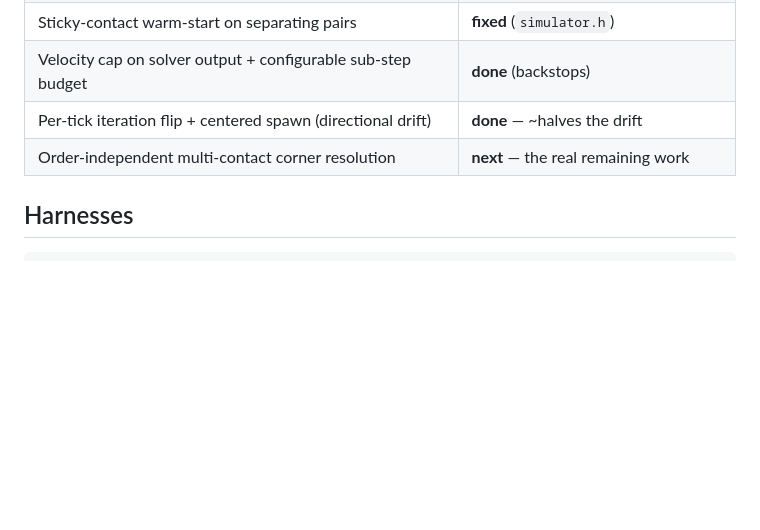
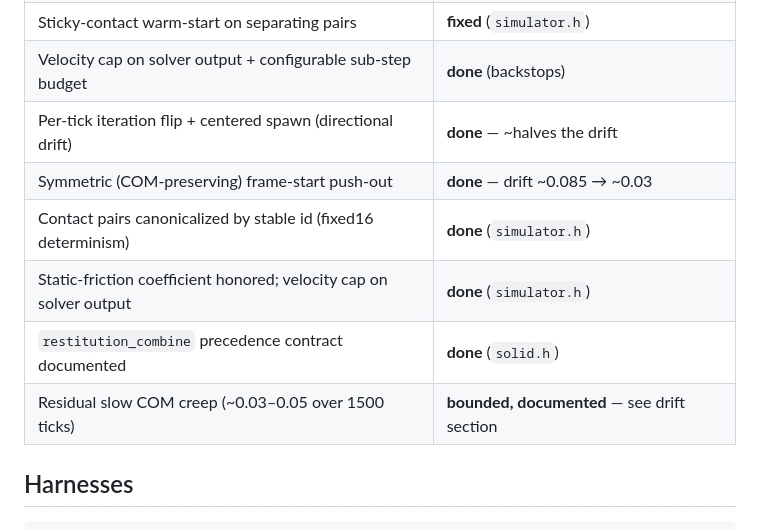
Before and after one commit to alanfischer/hop, a Markdown page: docs/settling_plan.md, the part around one of its changes. GitHub-like rendering; blank space fills up the shorter version.

```diff
--- a/docs/settling_plan.md
+++ b/docs/settling_plan.md
@@ -16,7 +17,11 @@ premise (see "Course correction" below).
 | Sticky-contact warm-start on separating pairs | **fixed** (`simulator.h`) |
 | Velocity cap on solver output + configurable sub-step budget | **done** (backstops) |
 | Per-tick iteration flip + centered spawn (directional drift) | **done** — ~halves the drift |
-| Order-independent multi-contact corner resolution | **next** — the real remaining work |
+| Symmetric (COM-preserving) frame-start push-out | **done** — drift ~0.085 → ~0.03 |
+| Contact pairs canonicalized by stable id (fixed16 determinism) | **done** (`simulator.h`) |
+| Static-friction coefficient honored; velocity cap on solver output | **done** (`simulator.h`) |
+| `restitution_combine` precedence contract documented | **done** (`solid.h`) |
+| Residual slow COM creep (~0.03–0.05 over 1500 ticks) | **bounded, documented** — see drift section |
 
 ## Harnesses
 
```
Also changed, not shown: other parts of docs/settling_plan.md (+72 -50 lines), TODO.md (deleted, +0 -2 lines).
